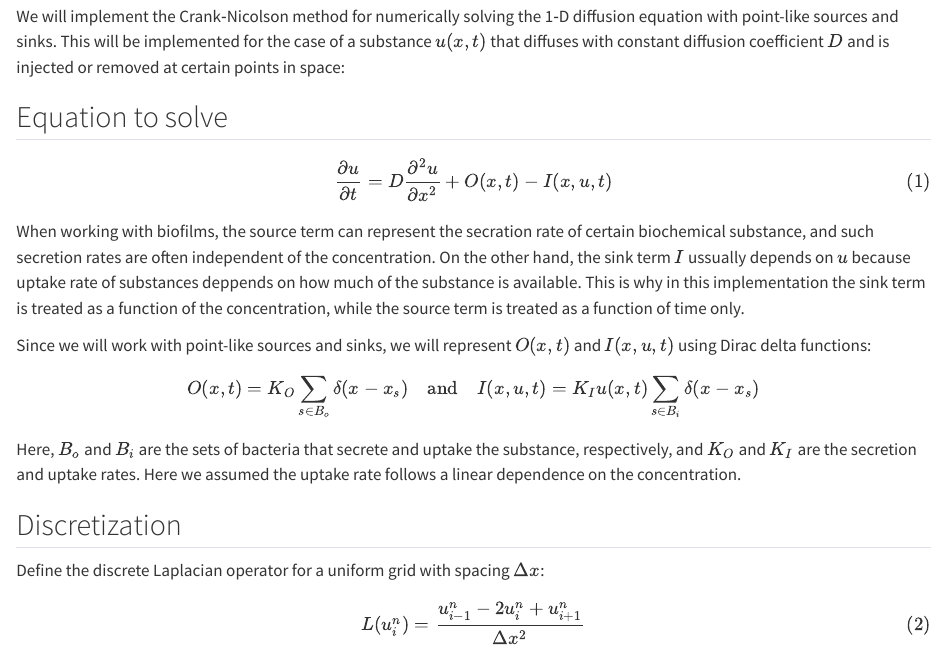
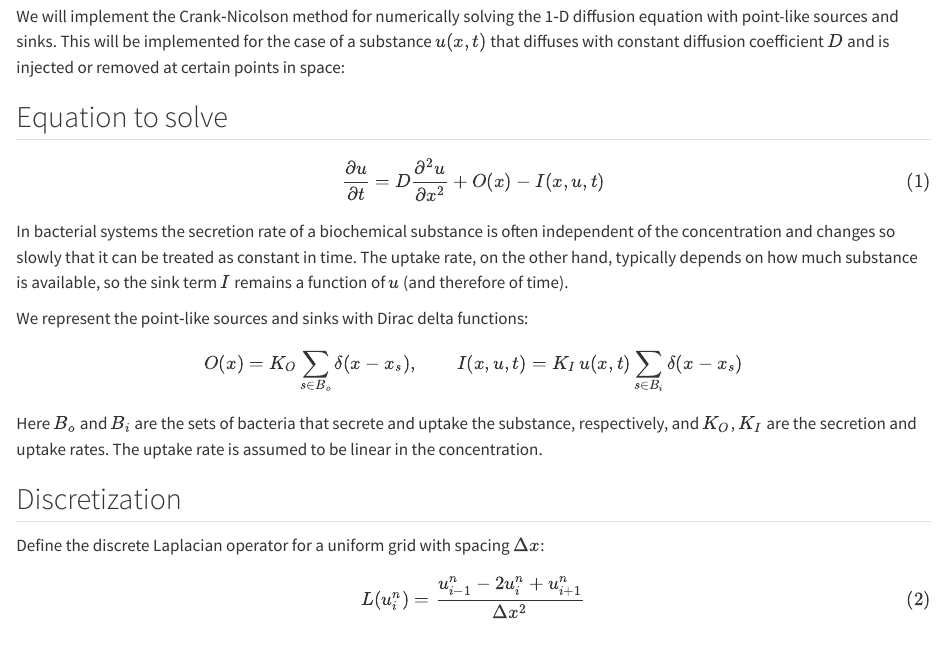
Before and after one commit to CritalMediumBlue/diffusionForBacteria, a Quarto document (literate/markdown/crankNicolson.qmd): the page in a window 1100 px wide, from 60 px down. Rendered offline with R 4.5, knitr and Pandoc in place of Quarto, with nearby package versions.

Commit message:
docs: correct source and sink term descriptions in Crank-Nicolson derivation
Co-authored-by: aider (openrouter/z-ai/glm-5.2) <aider@aider.chat>

```diff
--- a/literate/markdown/crankNicolson.qmd
+++ b/literate/markdown/crankNicolson.qmd
@@ -3,19 +3,21 @@
 We will implement the Crank‑Nicolson method for numerically solving the 1‑D diffusion equation with point-like sources and sinks. This will be implemented for the case of a substance $u(x,t)$ that diffuses with constant diffusion coefficient $D$ and is injected or removed at certain points in space:
 
 ## Equation to solve
+
 $$
-\frac{\partial u}{\partial t} = D \frac{\partial^2 u}{\partial x^2} + O(x,t) - I(x,u,t)
+\frac{\partial u}{\partial t} = D \frac{\partial^2 u}{\partial x^2} + O(x) - I(x,u,t)
 $$ {#eq-diffusion-source-sink}
 
-When working with biofilms, the source term can represent the secration rate of certain biochemical substance, and such secretion rates are often independent of the concentration. On the other hand, the sink term $I$ ussually depends on $u$ because uptake rate of substances deppends on how much of the substance is available. This is why in this implementation the sink term is treated as a function of the concentration, while the source term is treated as a function of time only.
+In bacterial systems the secretion rate of a biochemical substance is often independent of the concentration and changes so slowly that it can be treated as constant in time. The uptake rate, on the other hand, typically depends on how much substance is available, so the sink term $I$ remains a function of $u$ (and therefore of time).
 
-Since we will work with point-like sources and sinks, we will represent $O(x,t)$ and $I(x,u,t)$ using Dirac delta functions:
+We represent the point‑like sources and sinks with Dirac delta functions:
 
 $$
-O(x,t) = K_{O} \sum_{s\in B_o} \delta(x - x_s) \quad\text{and}\quad
-I(x,u,t) = K_{I} u(x,t)\sum_{s\in B_i}  \delta(x - x_s)
+O(x) = K_{O} \sum_{s\in B_o} \delta(x - x_s), \qquad
+I(x,u,t) = K_{I} \, u(x,t) \sum_{s\in B_i} \delta(x - x_s)
 $$
-Here, $B_o$ and $B_i$ are the sets of bacteria that secrete and uptake the substance, respectively, and $K_O$ and $K_I$ are the secretion and uptake rates. Here we assumed the uptake rate follows a linear dependence on the concentration.
+
+Here $B_o$ and $B_i$ are the sets of bacteria that secrete and uptake the substance, respectively, and $K_O$, $K_I$ are the secretion and uptake rates. The uptake rate is assumed to be linear in the concentration.
 
 ## Discretization
 
```
